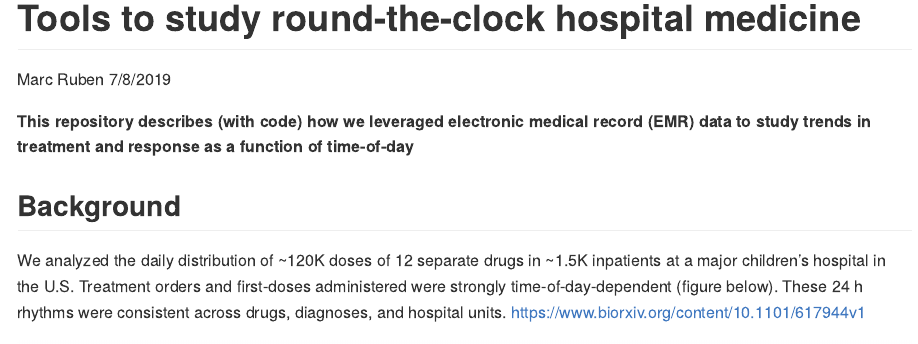
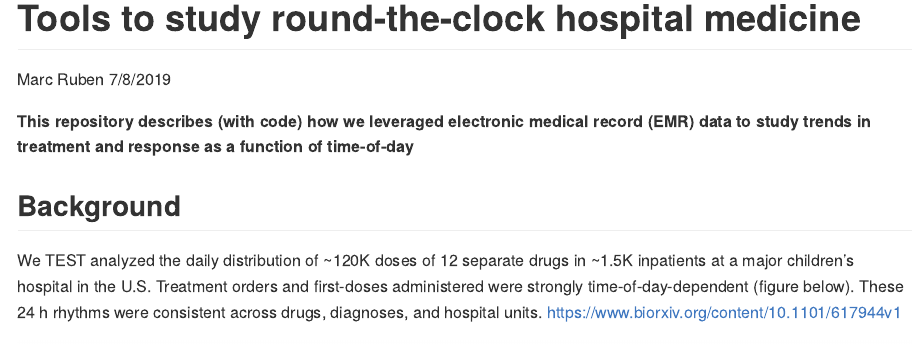
Before and after one commit to MarcDRuben/Hospital-Medicine, an R Markdown document (README.Rmd): the page in a window 1100 px wide, from its top. The pictures show the output file README.md that the author committed with the source, drawn offline in the style of GitHub.

Commit message:
from studio

```diff
--- a/README.Rmd
+++ b/README.Rmd
@@ -9,7 +9,7 @@ output: github_document
 
 ## Background
 
-We analyzed the daily distribution of ~120K doses of 12 separate drugs in ~1.5K inpatients at a major children’s hospital in the U.S. Treatment orders and first-doses administered were strongly time-of-day-dependent (figure below). These 24 h rhythms were consistent across drugs, diagnoses, and hospital units. <https://www.biorxiv.org/content/10.1101/617944v1>
+We TEST analyzed the daily distribution of ~120K doses of 12 separate drugs in ~1.5K inpatients at a major children’s hospital in the U.S. Treatment orders and first-doses administered were strongly time-of-day-dependent (figure below). These 24 h rhythms were consistent across drugs, diagnoses, and hospital units. <https://www.biorxiv.org/content/10.1101/617944v1>
 
 ![image caption Source](images/GitRepo_AllDrugWheels.png)
 
```
Also changed, not shown: README.md.
